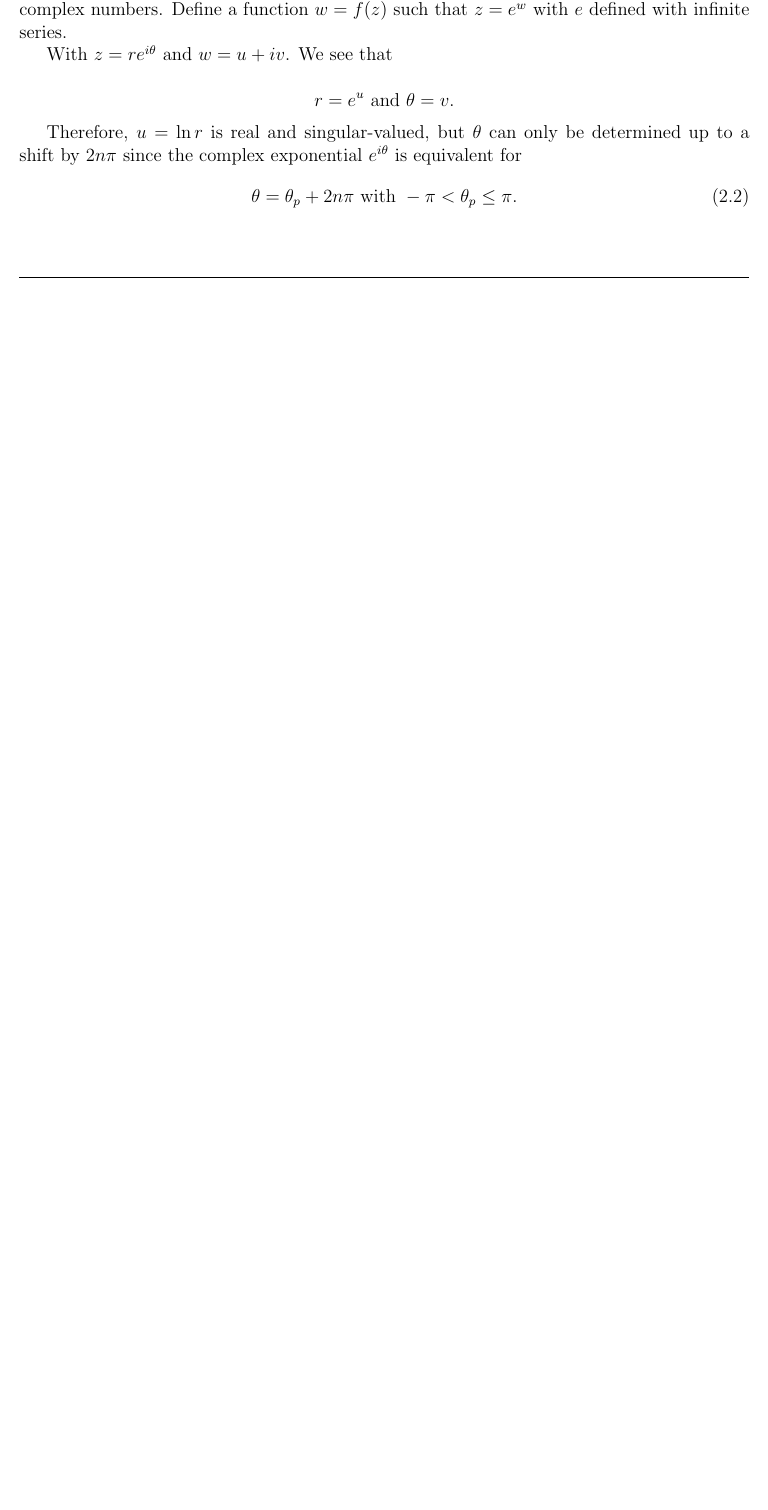
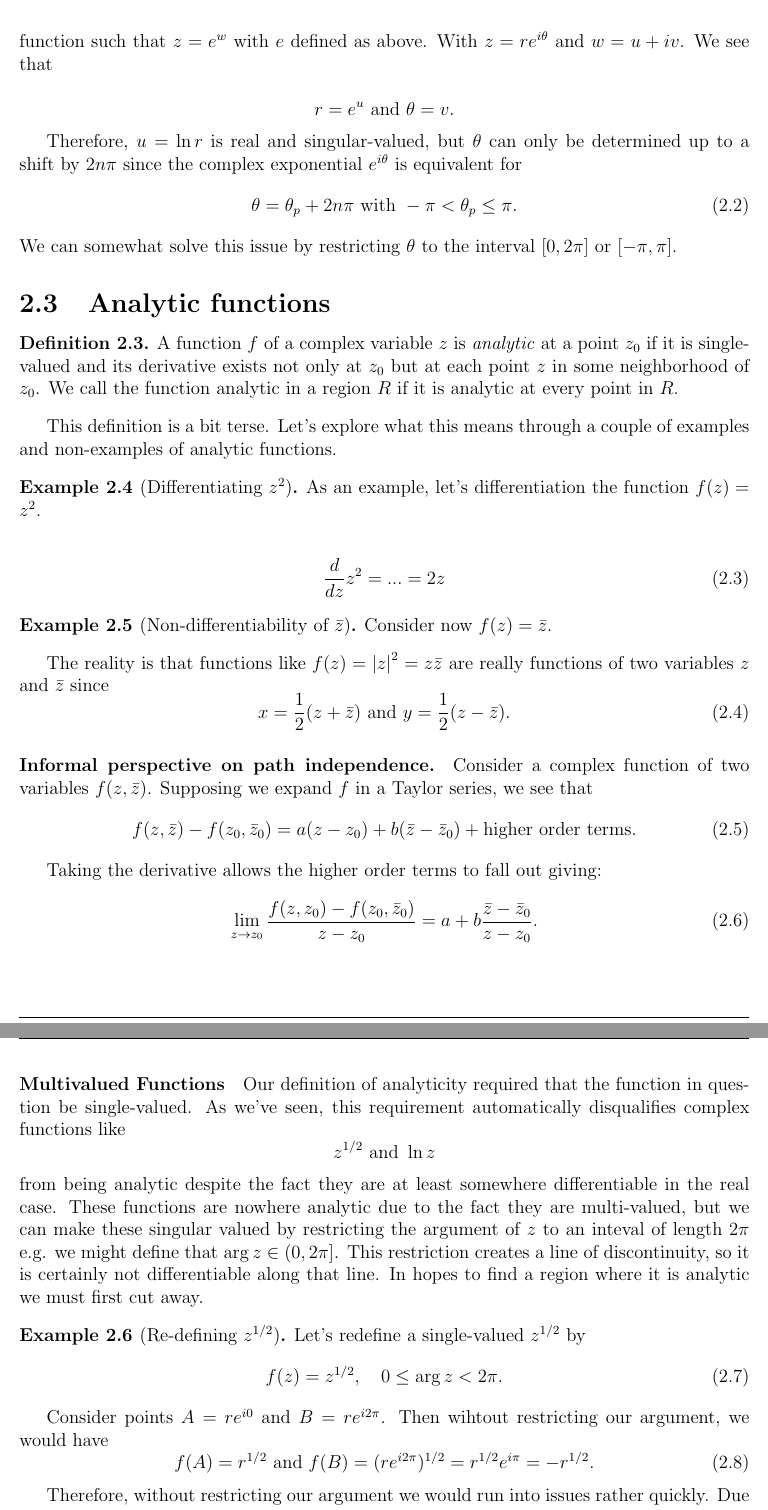
Before and after one commit to marlinfiggins/UW-AMATH-notes, a LaTeX document (AMATH-567A-Applied-Complex-Analysis/typed-notes/AMATH-567A-notes.tex): part of page 6 of 6 before the commit and two parts of pages 7 and 8 of 8 after it, the two joined at a grey line, cut so that both start at the same text, the shorter picture padded with empty space. Compiled offline with pdfLaTeX.

Commit message:
Empty hw. Class notes.

```diff
--- a/AMATH-567A-Applied-Complex-Analysis/typed-notes/AMATH-567A-notes.tex
+++ b/AMATH-567A-Applied-Complex-Analysis/typed-notes/AMATH-567A-notes.tex
@@ -348,8 +361,6 @@ This allows us to define $\sin$ and $\cos$ in terms of the complex exponentional
 \label{sub:the_logarithm}
 
-Can the familiar logarithm function in the real numbers also be generalized easily in the complex numbers. Define a function $w=f(z)$ such that $z = e^w$ with $e$ defined with infinite series.
-
-With $z = re^{i\theta}$ and $w = u + iv$. We see that
+Can the familiar logarithm function in the real numbers also be generalized easily in the complex numbers? Let's start from the definition of the logarithm. Suppose $w=f(z)$ is a function such that $z = e^w$ with $e$ defined as above. With $z = re^{i\theta}$ and $w = u + iv$. We see that
 
 \begin{equation*}
   r = e^u \text{ and } \theta = v.
@@ -359,4 +370,81 @@ Therefore, $u = \ln r$ is real and singular-valued, but $\theta$ can only be det
 \begin{equation}
   \theta = \theta_p + 2n\pi \text{ with } -\pi < \theta_p \leq \pi.
 \end{equation}
+%%TODO: Prehaps, just say that this is due to the complex exponential being periodic. Mention that we pick the princple logarithm which is...
+We can somewhat solve this issue by restricting $\theta$ to the interval $[0,2\pi]$ or $[-\pi, \pi]$.
 
+\subsection{Analytic functions}%
+\label{sub:analytic_functions}
+
+%TODO: Why do we discuss differentiability?
+
+\begin{defn}
+  A function $f$ of a complex variable $z$ is \emph{analytic} at a point $z_0$ if it is single-valued and its derivative exists not only at $z_0$ but at each point $z$ in some neighborhood of $z_0$. We call the function analytic in a region $R$ if it is analytic at every point in $R$.
+\end{defn}
+This definition is a bit terse. Let's explore what this means through a couple of examples and non-examples of analytic functions.
+
+%TODO: Review the limit definition of the derivative. If you remember from calculus, we define the derivative of a function of a real variable essentially the same way.
+
+%TODO: Talk about the derivative existance and path independence. For the derivative to exist in a consistent way, we need it to be independent of the path taken to it.
+
+%TODO: Tease that you can differentiate an analytic function infinitely often.
+
+\begin{exmp}[Differentiating $z^2$]
+  As an example, let's differentiation the function $f(z)=z^2$.
+
+  \begin{align}
+    \diff{}{z}z^2 = ... = 2z
+  \end{align}
+\end{exmp}
+
+\begin{exmp}[Non-differentiability of $\bar{z}$]
+  Consider now $f(z)=\bar{z}$.
+
+  %TODO: Show this is not differentiable anywhere because the path you take matters
+\end{exmp}
+
+The reality is that functions like $f(z)=\abs{z}^2=z\bar{z}$ are really functions of two variables $z$ and $\bar{z}$ since
+\begin{equation}
+  x = \frac{1}{2}(z + \bar{z}) \text{ and } y = \frac{1}{2}(z - \bar{z}).
+\end{equation}
+
+% The bulk of the theory is the theory of complex variables is to define the conditions under which $f(z)$ is a function of $z$ only (is analytic).
+
+\paragraph{Informal perspective on path independence.}
+Consider a complex function of two variables $f(z, \bar{z})$. Supposing we expand $f$ in a Taylor series, we see that
+\begin{equation}
+  f(z, \bar{z}) - f(z_0, \bar{z}_0) = a(z-z_0) + b(\bar{z}-\bar{z}_0) + \text{higher order terms.}
+\end{equation}
+
+Taking the derivative allows the higher order terms to fall out giving:
+\begin{equation}
+  \lim\limits_{z\to z_0} \frac{f(z, z_0) - f(z_0, \bar{z}_0)}{z - z_0} = a + b \frac{\bar{z}-\bar{z}_0}{z-z_0}.
+\end{equation}
+
+%TODO: Why does this mean that $\frac{df}{dz^*} = 0$?
+
+%TODO: Rewatch lecture 3 to finish this.
+
+%%TODO: Consider making multivalued functions a seperate subsetion
+\paragraph{Multivalued Functions}%
+\label{par:multivalued_functions}
+Our definition of analyticity required that the function in question be single-valued. As we've seen, this requirement automatically disqualifies complex functions like
+\begin{equation*}
+  z^{1/2} \text{ and } \ln z
+\end{equation*}
+from being analytic despite the fact they are at least somewhere differentiable in the real case. These functions are nowhere analytic due to the fact they are multi-valued, but we can make these singular valued by restricting the argument of $z$ to an inteval of length $2\pi$ e.g. we might define that $\arg z \in (0, 2\pi]$. This restriction creates a line of discontinuity, so it is certainly not differentiable along that line. In hopes to find a region where it is analytic we must first cut away.
+
+\begin{exmp}[Re-defining $z^{1/2}$]
+  Let's redefine a single-valued $z^{1/2}$ by
+  \begin{equation}
+    f(z) = z^{1/2}, \quad 0 \leq \arg z < 2\pi.
+  \end{equation}
+
+  Consider points $A = re^{i0}$ and $B = re^{i2\pi}$. Then wihtout restricting our argument, we would have
+\begin{equation}
+  f(A) = r^{1/2} \text{ and } f(B) = (re^{i2\pi})^{1/2}= r^{1/2}e^{i\pi} = -r^{1/2}.
+\end{equation}
+%TODO: Rewatch lecture 3 to finish this.
+
+Therefore, without restricting our argument we would run into issues rather quickly. Due to our actual definition which includes $A$ in its domain and not $B$, we would observe that $f(A) = r^{1/2}$. Regardless of our choice of whether to include $A$ or $B$, this introduces a line of discontuity along the positive real axis. This is called the \emph{branch cut}.
+\end{exmp}
```
Also changed, not shown: AMATH-567A-Applied-Complex-Analysis/hw/HW1-567-2020.pdf (added), AMATH-567A-Applied-Complex-Analysis/typed-notes/AMATH-567A-notes.pdf, AMATH-567A-Applied-Complex-Analysis/typed-notes/AMATH-567A-notes.tex (63 more changed lines).
